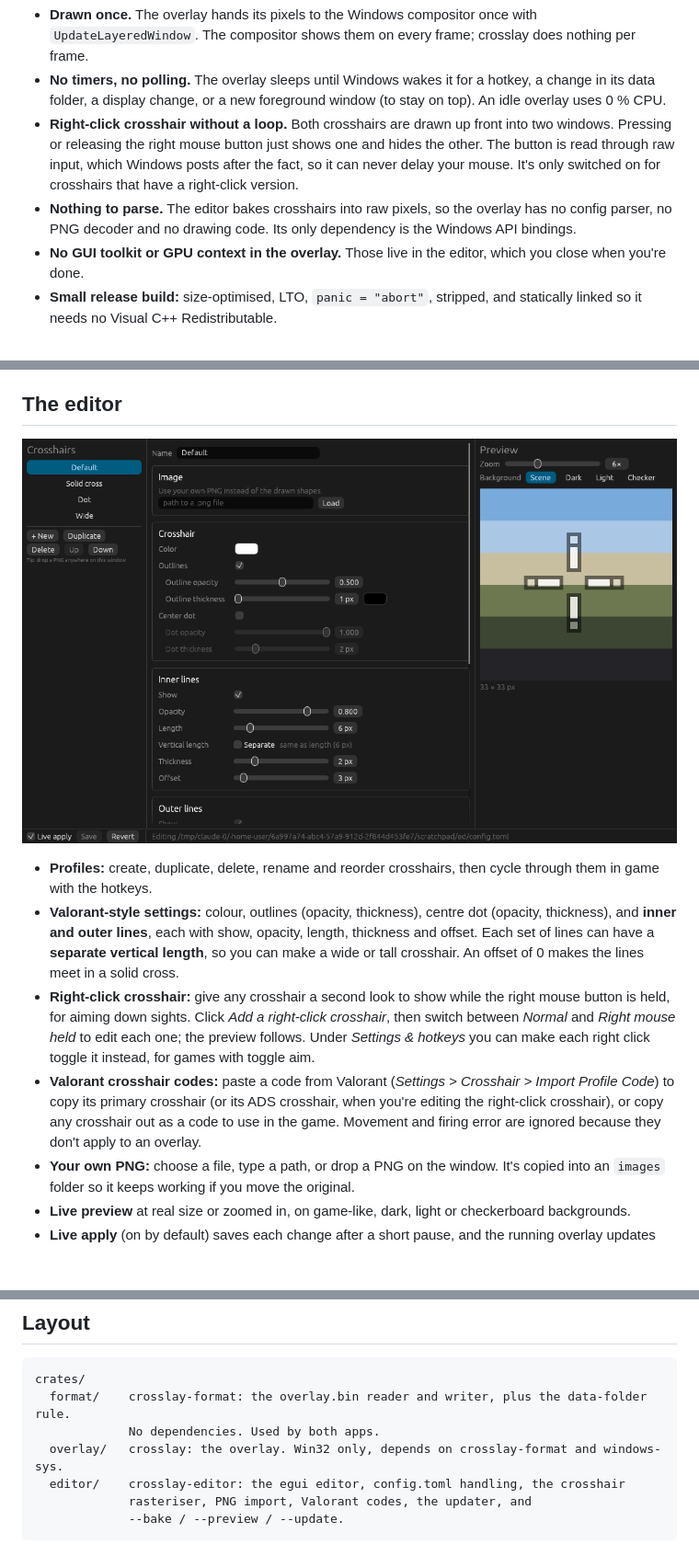
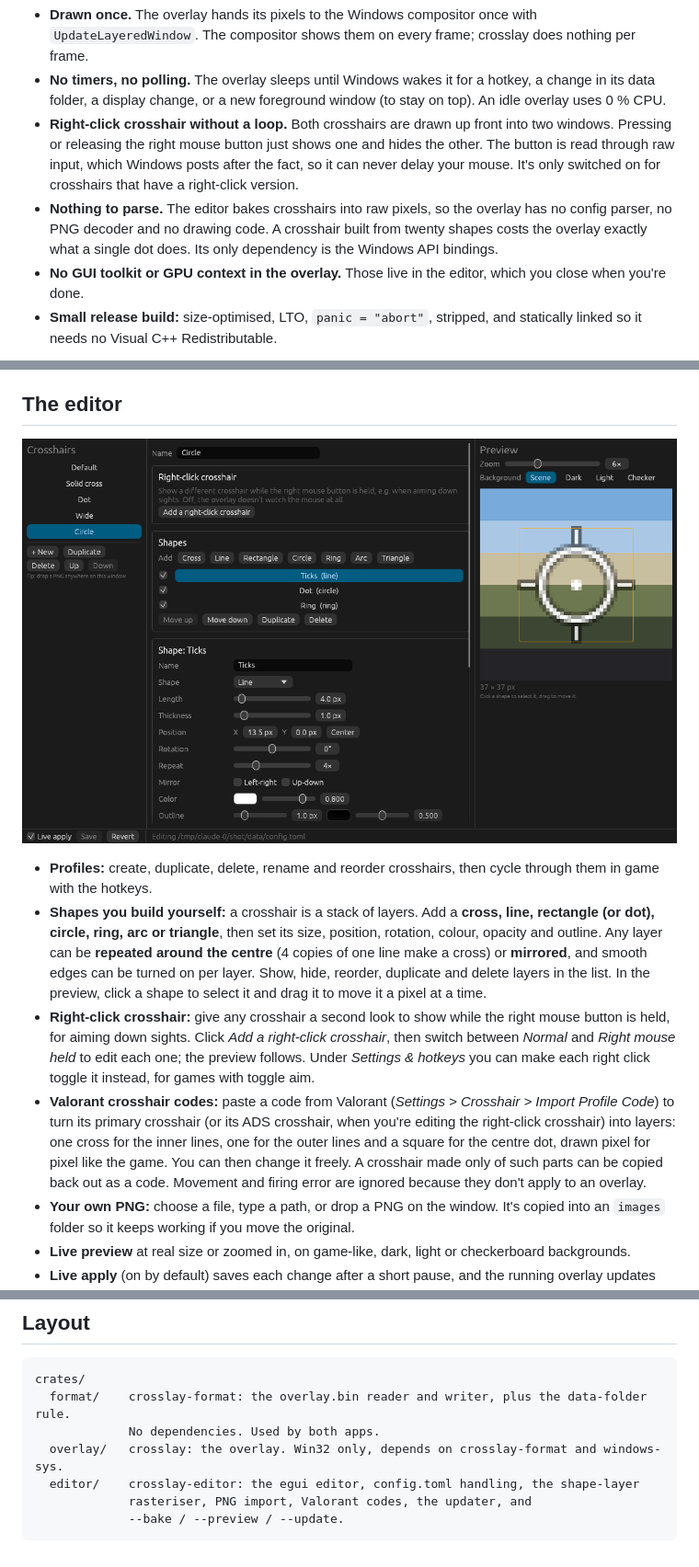
Before and after one commit to tacobellerontop-sudo/crosslay, a Markdown page: README.md, 3 parts joined by grey strips. Shown at 92% size. Drawn GitHub-style; pictures changed too: docs/menu.png; blank space fills up the shorter version.

````diff
--- a/README.md
+++ b/README.md
@@ -29,7 +29,8 @@ reasoning behind it.
   is read through raw input, which Windows posts after the fact, so it can never delay your
   mouse. It's only switched on for crosshairs that have a right-click version.
 - **Nothing to parse.** The editor bakes crosshairs into raw pixels, so the overlay has no config
-  parser, no PNG decoder and no drawing code. Its only dependency is the Windows API bindings.
+  parser, no PNG decoder and no drawing code. A crosshair built from twenty shapes costs the
+  overlay exactly what a single dot does. Its only dependency is the Windows API bindings.
 - **No GUI toolkit or GPU context in the overlay.** Those live in the editor, which you close
   when you're done.
 - **Small release build:** size-optimised, LTO, `panic = "abort"`, stripped, and statically
@@ -69,18 +70,22 @@ program already uses one, the overlay tells you at startup and keeps running wit
 
 - **Profiles:** create, duplicate, delete, rename and reorder crosshairs, then cycle through them
   in game with the hotkeys.
-- **Valorant-style settings:** colour, outlines (opacity, thickness), centre dot (opacity,
-  thickness), and **inner and outer lines**, each with show, opacity, length, thickness and
-  offset. Each set of lines can have a **separate vertical length**, so you can make a wide or
-  tall crosshair. An offset of 0 makes the lines meet in a solid cross.
+- **Shapes you build yourself:** a crosshair is a stack of layers. Add a **cross, line,
+  rectangle (or dot), circle, ring, arc or triangle**, then set its size, position, rotation,
+  colour, opacity and outline. Any layer can be **repeated around the centre** (4 copies of one
+  line make a cross) or **mirrored**, and smooth edges can be turned on per layer. Show, hide,
+  reorder, duplicate and delete layers in the list. In the preview, click a shape to select it
+  and drag it to move it a pixel at a time.
 - **Right-click crosshair:** give any crosshair a second look to show while the right mouse
   button is held, for aiming down sights. Click *Add a right-click crosshair*, then switch
   between *Normal* and *Right mouse held* to edit each one; the preview follows. Under
   *Settings & hotkeys* you can make each right click toggle it instead, for games with toggle
   aim.
 - **Valorant crosshair codes:** paste a code from Valorant (*Settings > Crosshair > Import
-  Profile Code*) to copy its primary crosshair (or its ADS crosshair, when you're editing the
-  right-click crosshair), or copy any crosshair out as a code to use in the game. Movement and
+  Profile Code*) to turn its primary crosshair (or its ADS crosshair, when you're editing the
+  right-click crosshair) into layers: one cross for the inner lines, one for the outer lines
+  and a square for the centre dot, drawn pixel for pixel like the game. You can then change it
+  freely. A crosshair made only of such parts can be copied back out as a code. Movement and
   firing error are ignored because they don't apply to an overlay.
 - **Your own PNG:** choose a file, type a path, or drop a PNG on the window. It's copied into an
   `images` folder so it keeps working if you move the original.
@@ -260,7 +290,7 @@ crates/
   format/    crosslay-format: the overlay.bin reader and writer, plus the data-folder rule.
              No dependencies. Used by both apps.
   overlay/   crosslay: the overlay. Win32 only, depends on crosslay-format and windows-sys.
-  editor/    crosslay-editor: the egui editor, config.toml handling, the crosshair
+  editor/    crosslay-editor: the egui editor, config.toml handling, the shape-layer
              rasteriser, PNG import, Valorant codes, the updater, and
              --bake / --preview / --update.
 ```
````
Also changed, not shown: other parts of README.md (+56 -31 lines), idea.md (+7 -3 lines), 9 other files.
